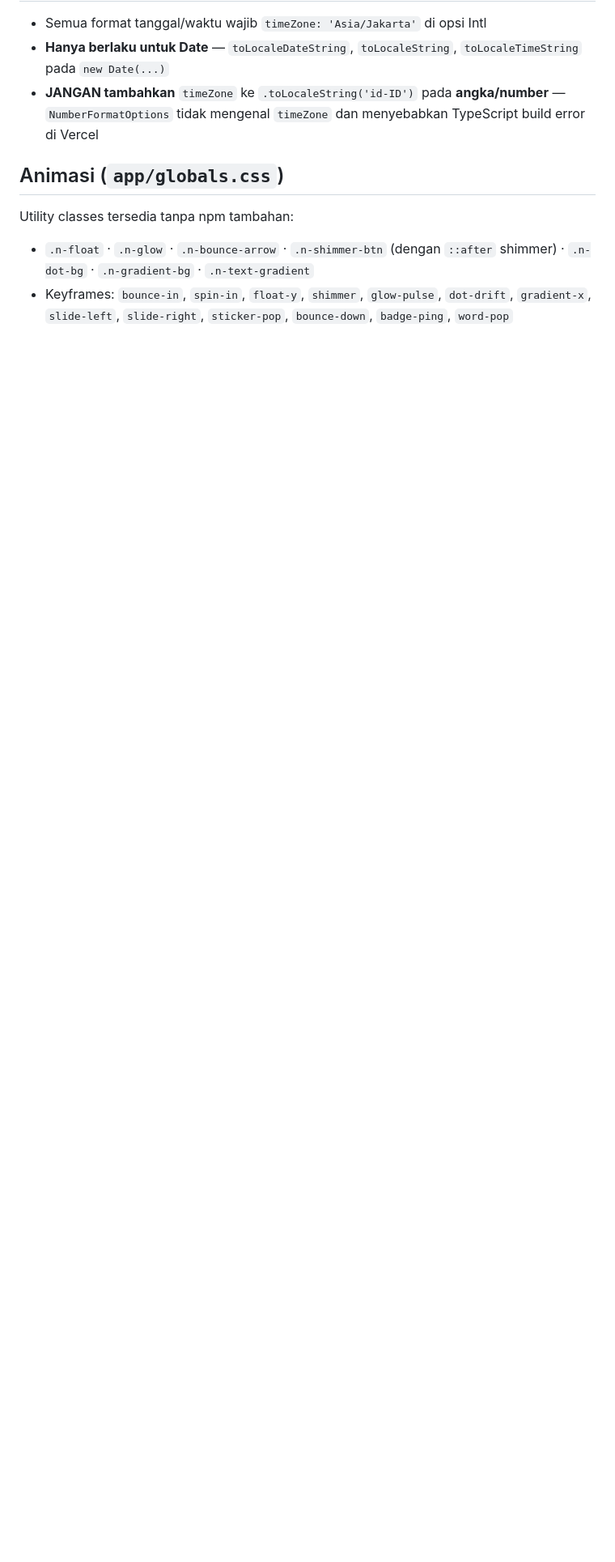
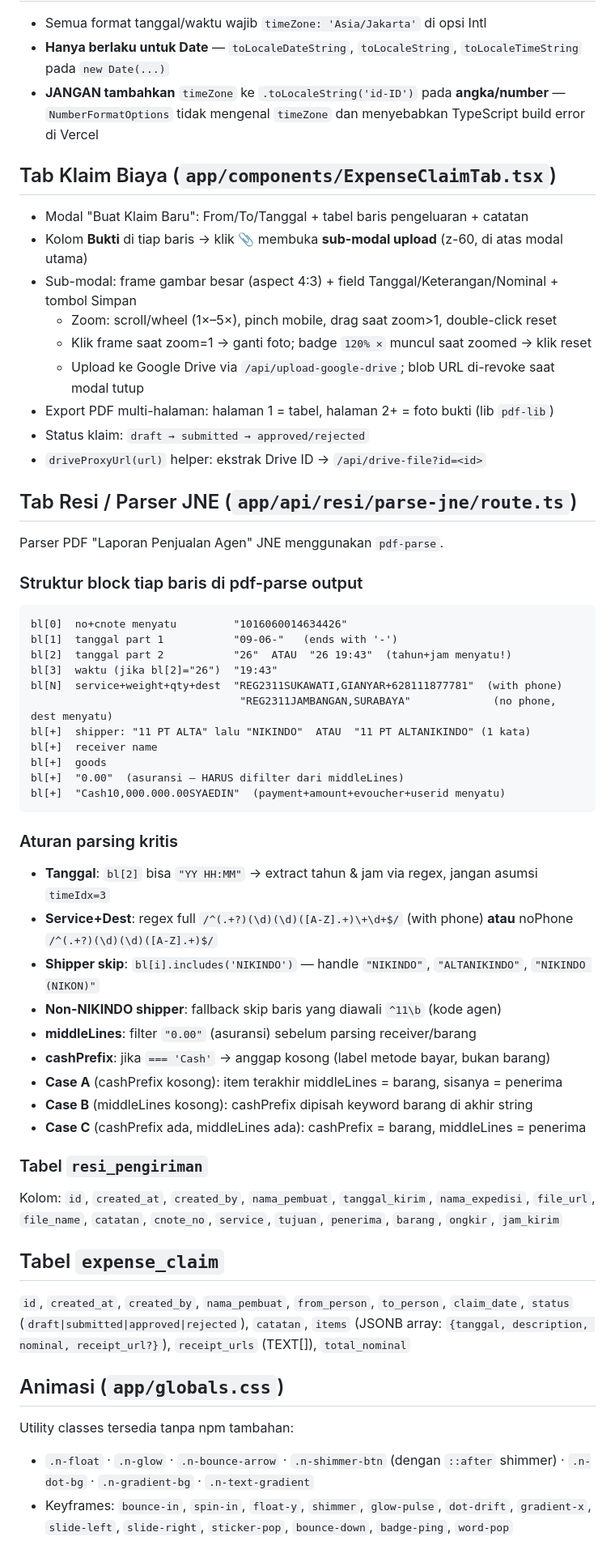
Before and after one commit to Jipesya27/nikon-dashboard, a Markdown page: CLAUDE.md, the part around one of its changes. Shown at 81% size. Rendered like a GitHub page; blank space fills up the shorter version.

Commit message:
docs: update CLAUDE.md — ExpenseClaimTab, ResiTab, parser JNE
Tambah dokumentasi:
- Tab Klaim Biaya: sub-modal upload bukti, zoom frame, export PDF
- Tab Resi / Parser JNE: struktur block pdf-parse, aturan parsing
  (tanggal split, service+dest, shipper NIKINDO, middleLines filter)
- File penting baru: ExpenseClaimTab, ResiTab, parse-jne, expense-claim API
- Tabel expense_claim dan resi_pengiriman

https://claude.ai/code/session_01XL4XvcqWeHVeaqNvHcZoij

````diff
--- a/CLAUDE.md
+++ b/CLAUDE.md
@@ -116,6 +121,52 @@ Pengaturan bot lain (URL file promo, dealer, dll)
 - **Hanya berlaku untuk Date** — `toLocaleDateString`, `toLocaleString`, `toLocaleTimeString` pada `new Date(...)`
 - **JANGAN tambahkan** `timeZone` ke `.toLocaleString('id-ID')` pada **angka/number** — `NumberFormatOptions` tidak mengenal `timeZone` dan menyebabkan TypeScript build error di Vercel
 
+## Tab Klaim Biaya (`app/components/ExpenseClaimTab.tsx`)
+- Modal "Buat Klaim Baru": From/To/Tanggal + tabel baris pengeluaran + catatan
+- Kolom **Bukti** di tiap baris → klik 📎 membuka **sub-modal upload** (z-60, di atas modal utama)
+- Sub-modal: frame gambar besar (aspect 4:3) + field Tanggal/Keterangan/Nominal + tombol Simpan
+  - Zoom: scroll/wheel (1×–5×), pinch mobile, drag saat zoom>1, double-click reset
+  - Klik frame saat zoom=1 → ganti foto; badge `120% ✕` muncul saat zoomed → klik reset
+  - Upload ke Google Drive via `/api/upload-google-drive`; blob URL di-revoke saat modal tutup
+- Export PDF multi-halaman: halaman 1 = tabel, halaman 2+ = foto bukti (lib `pdf-lib`)
+- Status klaim: `draft → submitted → approved/rejected`
+- `driveProxyUrl(url)` helper: ekstrak Drive ID → `/api/drive-file?id=<id>`
+
+## Tab Resi / Parser JNE (`app/api/resi/parse-jne/route.ts`)
+Parser PDF "Laporan Penjualan Agen" JNE menggunakan `pdf-parse`.
+
+### Struktur block tiap baris di pdf-parse output
+```
+bl[0]  no+cnote menyatu         "1016060014634426"
+bl[1]  tanggal part 1           "09-06-"   (ends with '-')
+bl[2]  tanggal part 2           "26"  ATAU  "26 19:43"  (tahun+jam menyatu!)
+bl[3]  waktu (jika bl[2]="26")  "19:43"
+bl[N]  service+weight+qty+dest  "REG2311SUKAWATI,GIANYAR+628111877781"  (with phone)
+                                 "REG2311JAMBANGAN,SURABAYA"             (no phone, dest menyatu)
+bl[+]  shipper: "11 PT ALTA" lalu "NIKINDO"  ATAU  "11 PT ALTANIKINDO" (1 kata)
+bl[+]  receiver name
+bl[+]  goods
+bl[+]  "0.00"  (asuransi — HARUS difilter dari middleLines)
+bl[+]  "Cash10,000.000.00SYAEDIN"  (payment+amount+evoucher+userid menyatu)
+```
+
+### Aturan parsing kritis
+- **Tanggal**: `bl[2]` bisa `"YY HH:MM"` → extract tahun & jam via regex, jangan asumsi `timeIdx=3`
+- **Service+Dest**: regex full `/^(.+?)(\d)(\d)([A-Z].+)\+\d+$/` (with phone) **atau** noPhone `/^(.+?)(\d)(\d)([A-Z].+)$/`
+- **Shipper skip**: `bl[i].includes('NIKINDO')` — handle `"NIKINDO"`, `"ALTANIKINDO"`, `"NIKINDO (NIKON)"`
+- **Non-NIKINDO shipper**: fallback skip baris yang diawali `^11\b` (kode agen)
+- **middleLines**: filter `"0.00"` (asuransi) sebelum parsing receiver/barang
+- **cashPrefix**: jika `=== 'Cash'` → anggap kosong (label metode bayar, bukan barang)
+- **Case A** (cashPrefix kosong): item terakhir middleLines = barang, sisanya = penerima
+- **Case B** (middleLines kosong): cashPrefix dipisah keyword barang di akhir string
+- **Case C** (cashPrefix ada, middleLines ada): cashPrefix = barang, middleLines = penerima
+
+### Tabel `resi_pengiriman`
+Kolom: `id`, `created_at`, `created_by`, `nama_pembuat`, `tanggal_kirim`, `nama_expedisi`, `file_url`, `file_name`, `catatan`, `cnote_no`, `service`, `tujuan`, `penerima`, `barang`, `ongkir`, `jam_kirim`
+
+## Tabel `expense_claim`
+`id`, `created_at`, `created_by`, `nama_pembuat`, `from_person`, `to_person`, `claim_date`, `status` (`draft|submitted|approved|rejected`), `catatan`, `items` (JSONB array: `{tanggal, description, nominal, receipt_url?}`), `receipt_urls` (TEXT[]), `total_nominal`
+
 ## Animasi (`app/globals.css`)
 Utility classes tersedia tanpa npm tambahan:
 - `.n-float` · `.n-glow` · `.n-bounce-arrow` · `.n-shimmer-btn` (dengan `::after` shimmer) · `.n-dot-bg` · `.n-gradient-bg` · `.n-text-gradient`
````
Also changed, not shown: other parts of CLAUDE.md (+5 -0 lines).
